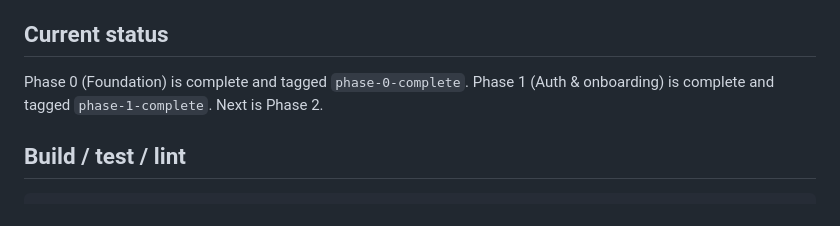
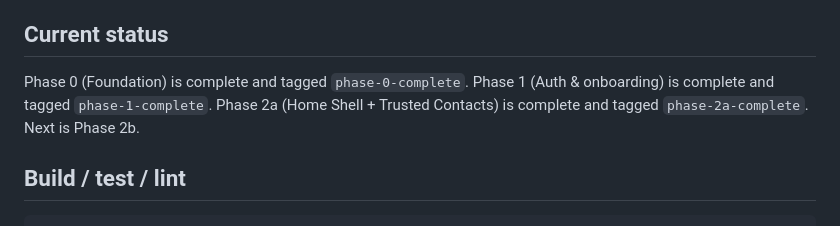
Before and after one commit to moiz-codez/she_secure, a Markdown page: AGENTS.md, the part around the change. Rendered like a GitHub page.

Commit message:
chore: update AGENTS.md to reflect Phase 2a complete

```diff
--- a/AGENTS.md
+++ b/AGENTS.md
@@ -8,7 +8,7 @@ Build in the phases defined in Section 12 of that spec, one phase per session. D
 
 ## Current status
 
-Phase 0 (Foundation) is complete and tagged `phase-0-complete`. Phase 1 (Auth & onboarding) is complete and tagged `phase-1-complete`. Next is Phase 2.
+Phase 0 (Foundation) is complete and tagged `phase-0-complete`. Phase 1 (Auth & onboarding) is complete and tagged `phase-1-complete`. Phase 2a (Home Shell + Trusted Contacts) is complete and tagged `phase-2a-complete`. Next is Phase 2b.
 
 ## Build / test / lint
 
```
